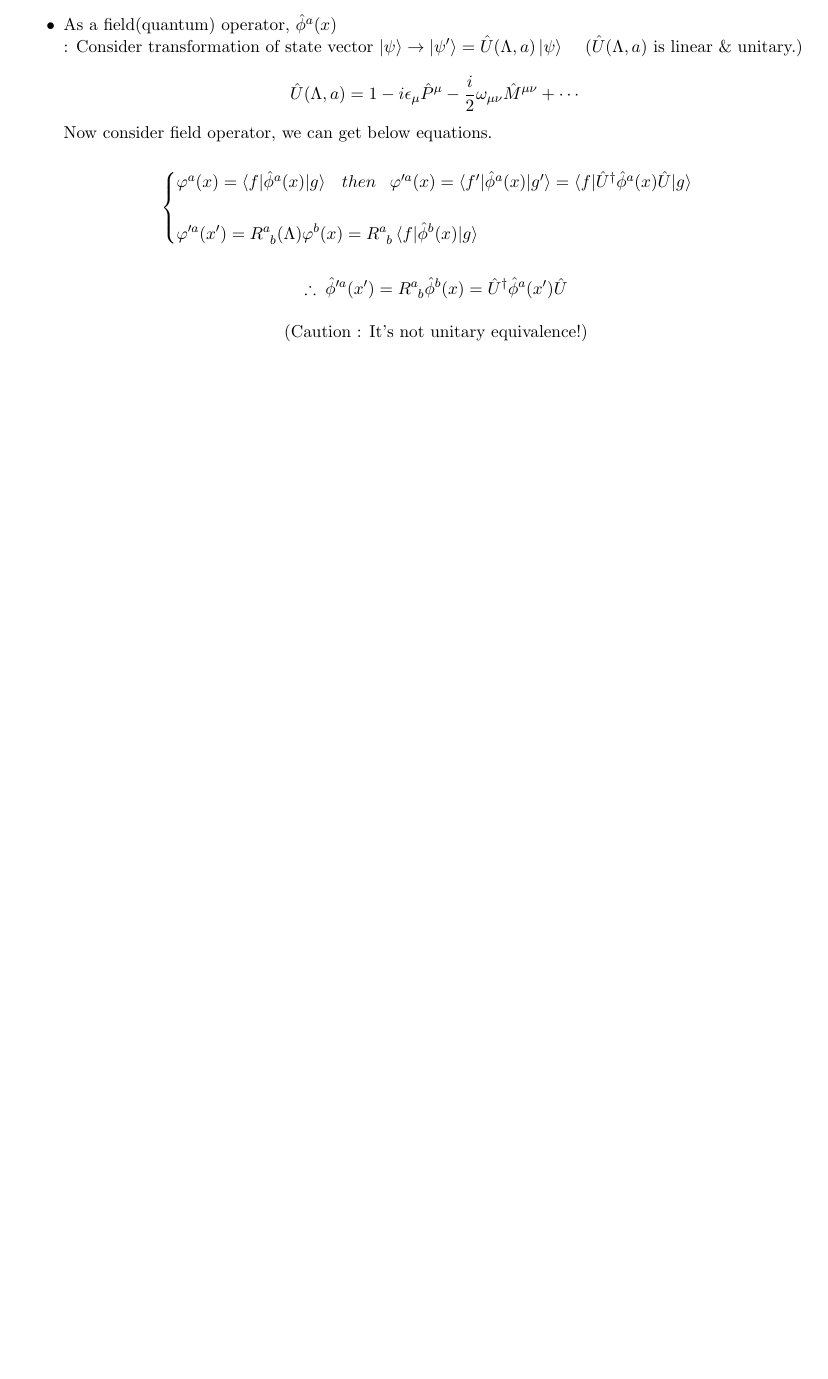
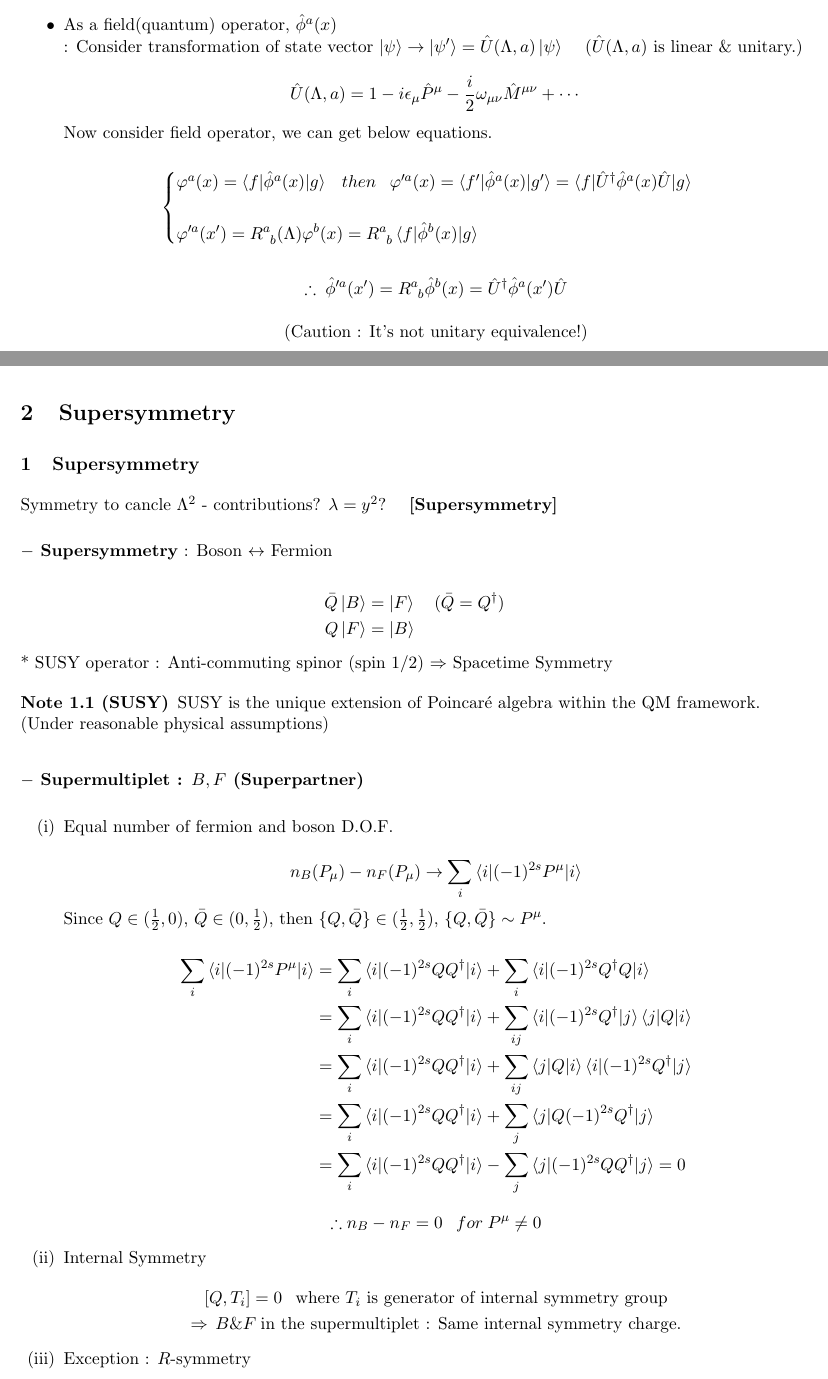
Before and after one commit to hiilynn/SUSY, a LaTeX document (Note.tex, which reads researchdiary_png.sty): part of page 7 of 7 before the commit and two parts of pages 7 and 8 of 10 after it, the two joined at a grey line, cut so that both start at the same text, the shorter picture padded with empty space. Compiled offline with pdfLaTeX.

Commit message:
Finish 4th lecture

```diff
--- a/Note.tex
+++ b/Note.tex
@@ -392,3 +392,63 @@ From the composition rule : $(\Lambda_2, a_2)(\Lambda_1, a_1) = (\Lambda_2\Lambd
 
 \end{itemize}
 
+\newpage
+
+\section{Supersymmetry}
+
+\subsection{Supersymmetry}
+
+\vs
+
+Symmetry to cancle $\Lambda^2$ - contributions?
+$\lambda = y^2?$ \quad {\bfseries [Supersymmetry]}
+
+\VS
+
+{\bfseries $-$ Supersymmetry} : Boson $\leftrightarrow$ Fermion
+
+$$
+\begin{aligned}
+	\bar{Q}\ket{B} &= \ket{F} \quad (\bar{Q} = Q^\dagger) \\
+	Q\ket{F} &= \ket{B} \\
+\end{aligned}
+$$
+
+* SUSY operator : Anti-commuting spinor (spin 1/2) $\Rightarrow$ Spacetime Symmetry
+
+\vs
+
+\begin{note}[SUSY]
+	\normalfont SUSY is the unique extension of Poincar\'{e} algebra within the QM framework. \newline
+	(Under reasonable physical assumptions)
+\end{note}
+
+\vs
+
+{\bfseries $-$ Supermultiplet : $B, F$ (Superpartner)}
+\begin{enumerate}[(i)]
+	\item Equal number of fermion and boson D.O.F. \newline
+	$$
+	n_B(P_\mu) - n_F(P_\mu) \rightarrow \sum_i\braket{i|(-1)^{2s}P^\mu|i}
+	$$ \newline
+	Since $Q \in (\frac{1}{2}, 0),\, \bar{Q}\in(0,\frac{1}{2})$, then $\ACommutator{Q}{\bar{Q}} \in (\frac{1}{2}, \frac{1}{2}),\, \ACommutator{Q}{\bar{Q}} \sim P^\mu$.
+
+	\begin{align*}
+	\sum_i\braket{i|(-1)^{2s}P^\mu|i} &= \sum_i\braket{i|(-1)^{2s}QQ^{\dagger}|i} + \sum_i\braket{i|(-1)^{2s}Q^\dagger Q|i} \\
+	&= \sum_i\braket{i|(-1)^{2s}QQ^{\dagger}|i} + \sum_{ij}\braket{i|(-1)^{2s}Q^\dagger|j}\braket{j|Q|i} \\
+	&= \sum_i\braket{i|(-1)^{2s}QQ^{\dagger}|i} + \sum_{ij}\braket{j|Q|i}\braket{i|(-1)^{2s}Q^\dagger|j} \\
+	&= \sum_i\braket{i|(-1)^{2s}QQ^{\dagger}|i} + \sum_j\braket{j|Q(-1)^{2s}Q^\dagger|j} \\
+	&= \sum_i\braket{i|(-1)^{2s}QQ^{\dagger}|i} - \sum_j\braket{j|(-1)^{2s}QQ^\dagger|j} = 0
+	\end{align*}
+
+	$$ \therefore n_B - n_F = 0 \HS for \hs P^\mu \neq 0$$
+
+	\item Internal Symmetry \newline
+	$$
+	\begin{gathered}
+	\Commutator[Q][T_i] = 0 \HS \text{where $T_i$ is generator of internal symmetry group} \\
+	\Rightarrow\, B\&F \hs  \text{in the supermultiplet : Same internal symmetry charge.}
+	\end{gathered}
+	$$
+
+	\item Exception : $R$-symmetry \newline
--- a/researchdiary_png.sty
+++ b/researchdiary_png.sty
@@ -172,6 +172,7 @@
 \newcommand{\DT}{\delta^{(3)}}                                     % Dirac delta in 3D
 \newcommand{\Ep}{E_{\vp}}                                          % E_p
 \newcommand{\J}[1]{\mathcal{J}^{#1}}                                         % Angular Momentum
+\renewcommand{\Dot}[1]{{\dot{#1}}}
 \newcommand{\Px}{
 \begin{pmatrix}
  0 & 1 \\
```
Also changed, not shown: Note.pdf, Note.tex (94 more changed lines), 5 other files.
